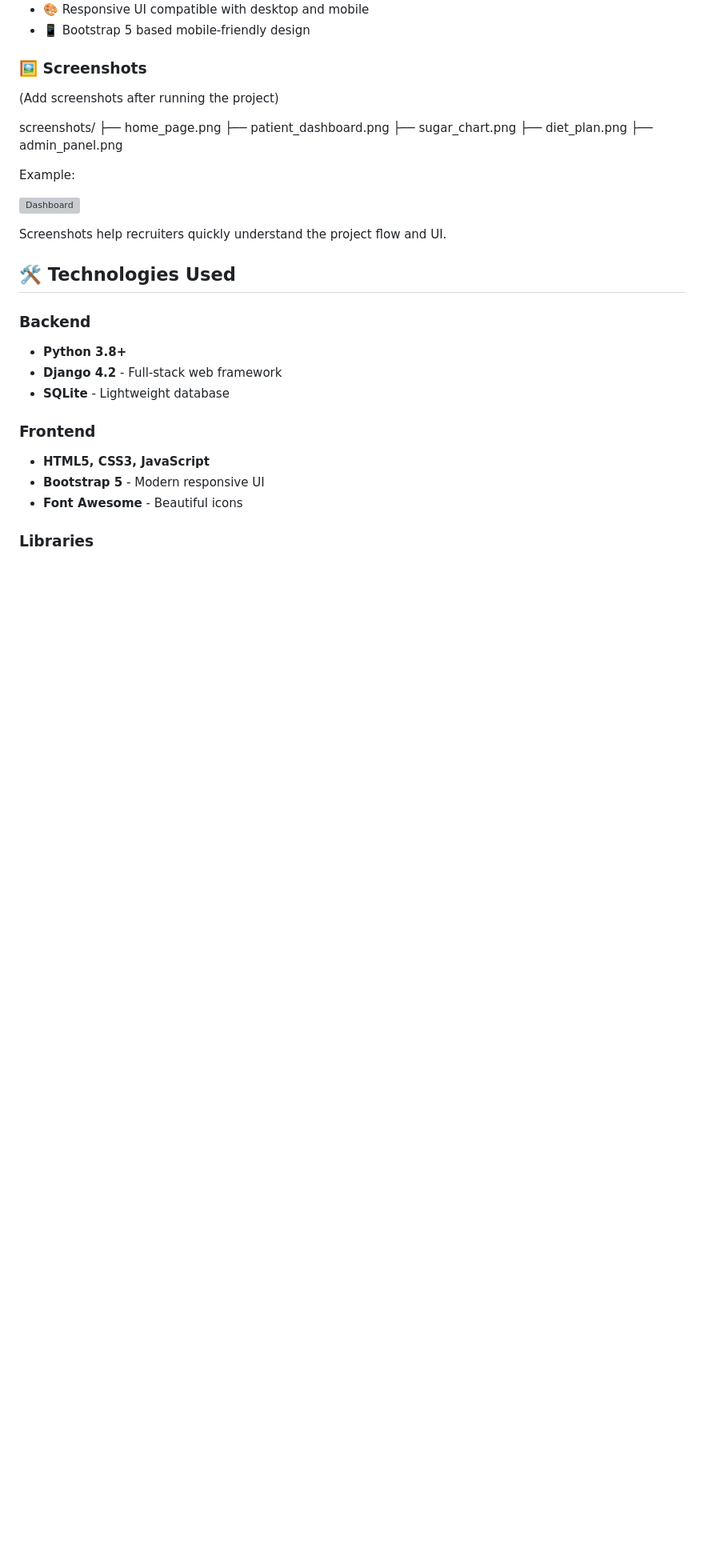
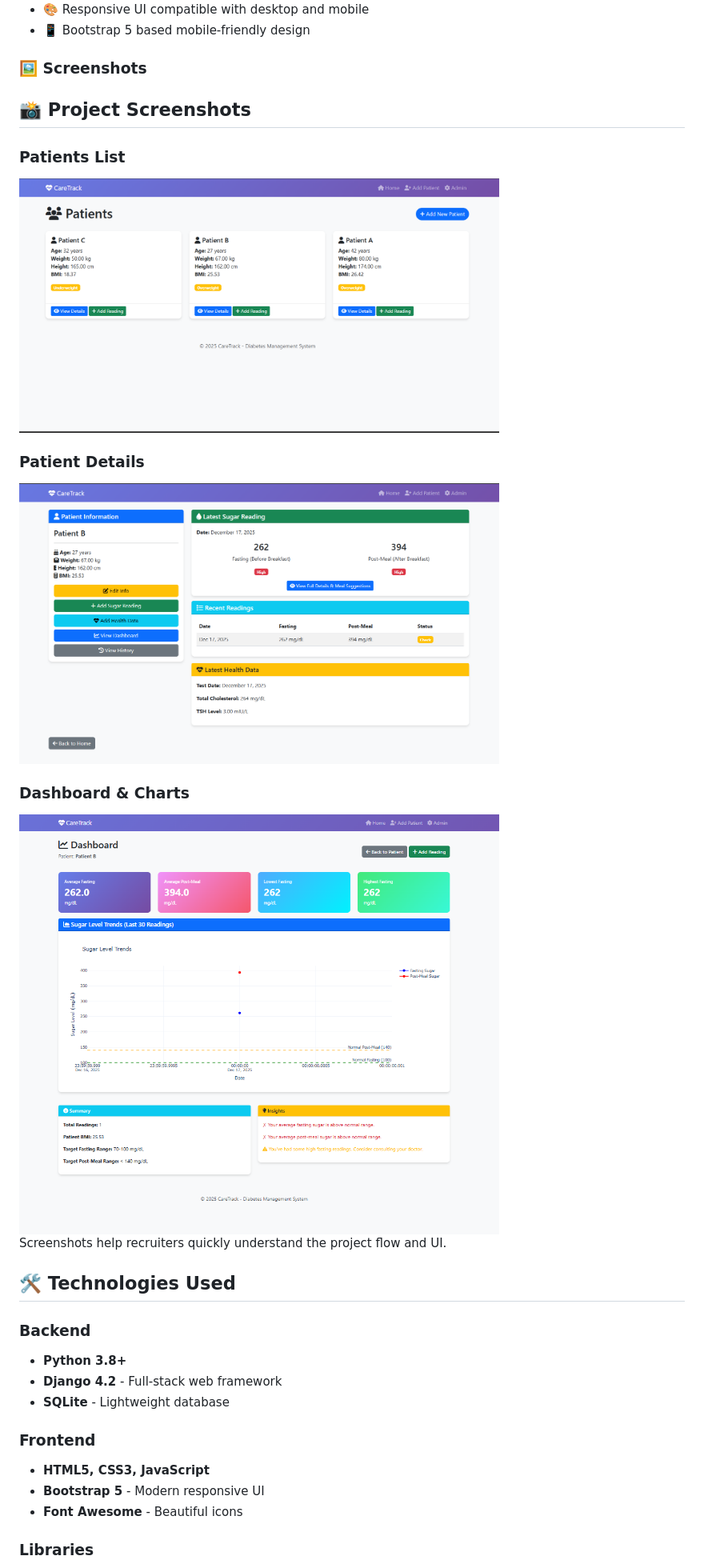
Before and after one commit to A-BhanuTeja/caretrack-diabetes-management, a Markdown page: README.md, the part around the change. Shown: that part at 80% size. Rendered like a GitHub page; blank space fills up the shorter version; grey boxes are pictures that could not be loaded.

```diff
--- a/README.md
+++ b/README.md
@@ -26,19 +26,16 @@ This project was built for learning, demonstration, and portfolio purposes.
 - 📱 Bootstrap 5 based mobile-friendly design
 
 ### 🖼️ Screenshots
-(Add screenshots after running the project)
+## 📸 Project Screenshots
 
-screenshots/
-├── home_page.png
-├── patient_dashboard.png
-├── sugar_chart.png
-├── diet_plan.png
-├── admin_panel.png
+### Patients List
+<img src="screenshots/patients-list.png" width="600"/>
 
+### Patient Details
+<img src="screenshots/patient-details.png" width="600"/>
 
-Example:
-
-![Dashboard](screenshots/patient_dashboard.png)
+### Dashboard & Charts
+<img src="screenshots/dashboard.png" width="600"/>
 
 
 Screenshots help recruiters quickly understand the project flow and UI.
```
